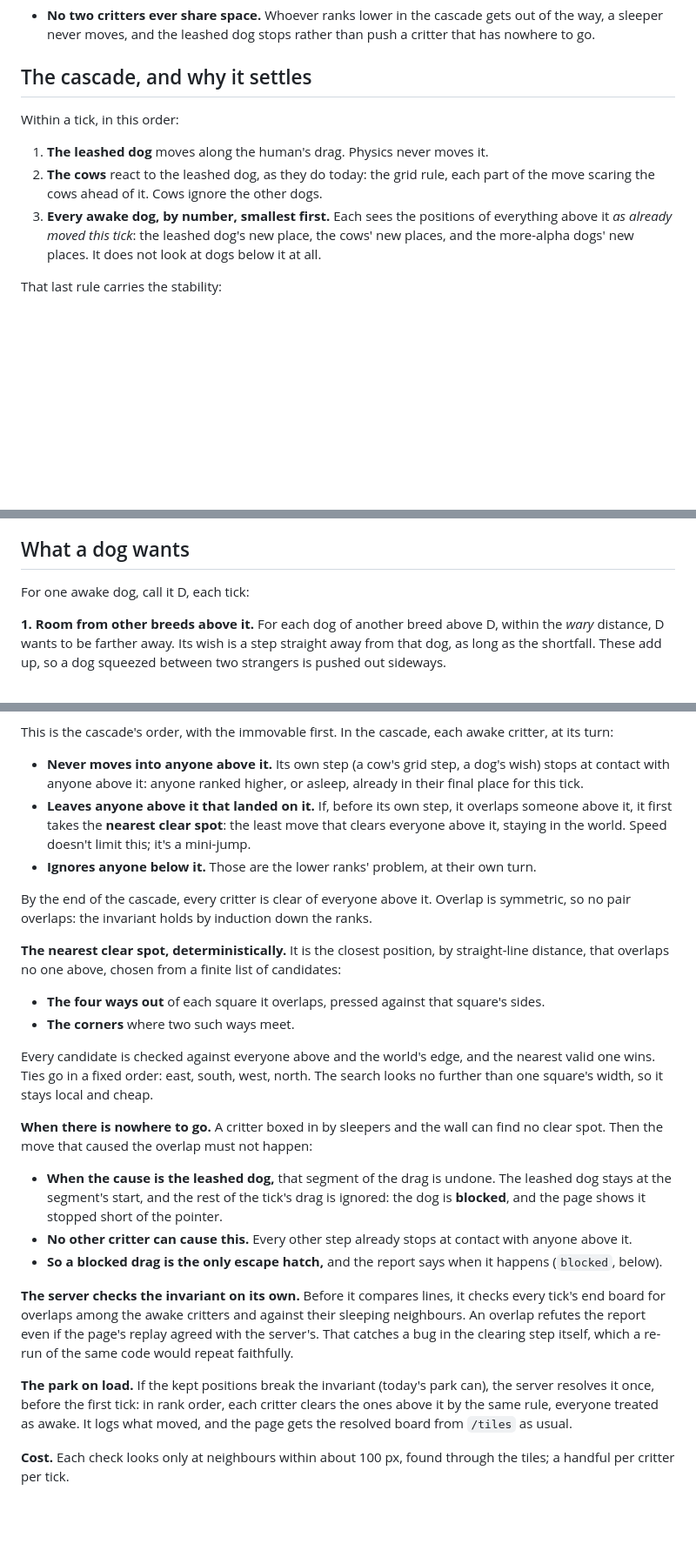
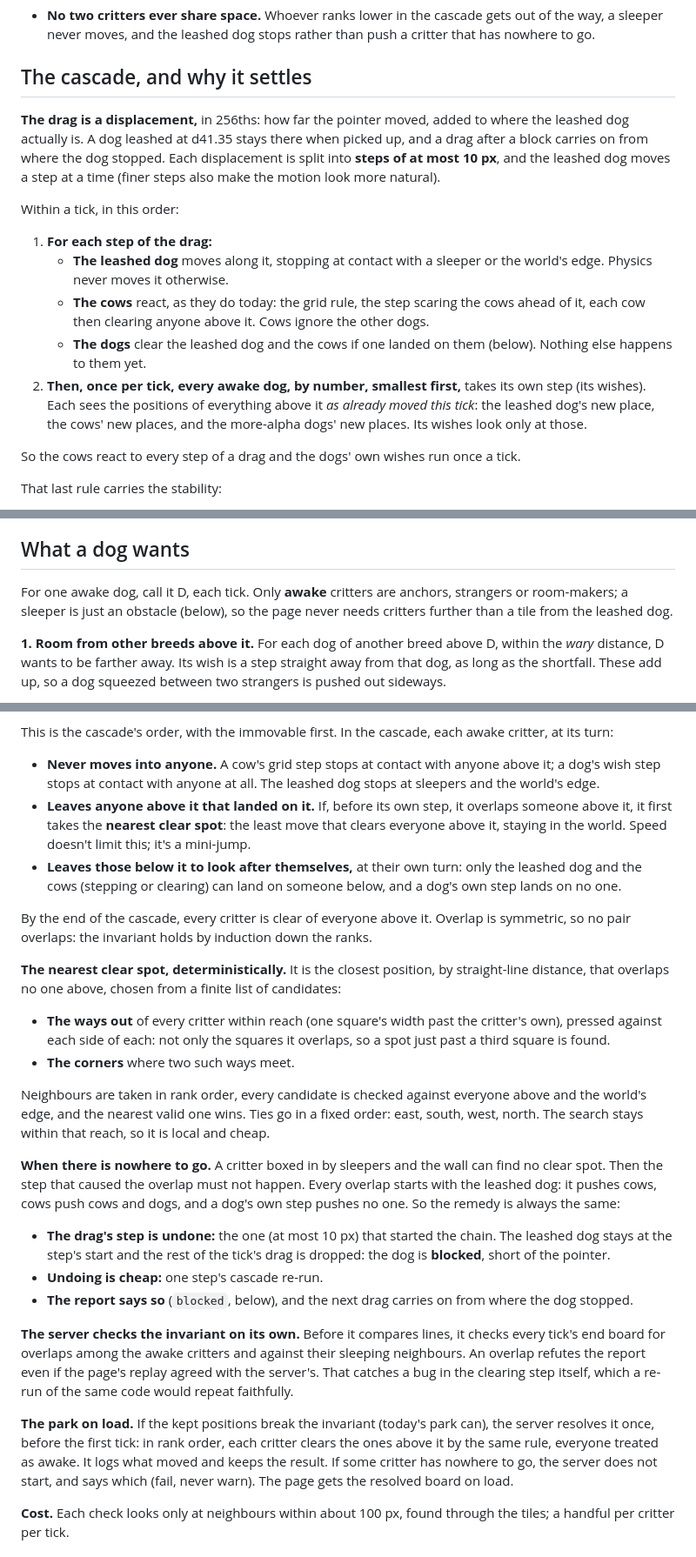
Before and after one commit to showell/dog-park, a Markdown page: docs/PHYSICS.md, 3 parts joined by grey strips. Shown at 87% size. Rendered like a GitHub page; blank space fills up the shorter version.

```diff
--- a/docs/PHYSICS.md
+++ b/docs/PHYSICS.md
@@ -59,17 +68,31 @@ Steve's rules, which everything here follows:
 
 ## The cascade, and why it settles
 
+**The drag is a displacement,** in 256ths: how far the pointer moved, added
+to where the leashed dog actually is. A dog leashed at d41.35 stays there
+when picked up, and a drag after a block carries on from where the dog
+stopped. Each displacement is split into **steps of at most 10 px**, and
+the leashed dog moves a step at a time (finer steps also make the motion
+look more natural).
+
 Within a tick, in this order:
 
-1. **The leashed dog** moves along the human's drag. Physics never moves
-   it.
-2. **The cows** react to the leashed dog, as they do today: the grid
-   rule, each part of the move scaring the cows ahead of it. Cows ignore
-   the other dogs.
-3. **Every awake dog, by number, smallest first.** Each sees the positions
-   of everything above it *as already moved this tick*: the leashed dog's
-   new place, the cows' new places, and the more-alpha dogs' new places.
-   It does not look at dogs below it at all.
+1. **For each step of the drag:**
+   - **The leashed dog** moves along it, stopping at contact with a
+     sleeper or the world's edge. Physics never moves it otherwise.
+   - **The cows** react, as they do today: the grid rule, the step scaring
+     the cows ahead of it, each cow then clearing anyone above it. Cows
+     ignore the other dogs.
+   - **The dogs** clear the leashed dog and the cows if one landed on
+     them (below). Nothing else happens to them yet.
+2. **Then, once per tick, every awake dog, by number, smallest first,**
+   takes its own step (its wishes). Each sees the positions of everything
+   above it *as already moved this tick*: the leashed dog's new place, the
+   cows' new places, and the more-alpha dogs' new places. Its wishes look
+   only at those.
+
+So the cows react to every step of a drag and the dogs' own wishes run
+once a tick.
 
 That last rule carries the stability:
 - **The most alpha awake dog** answers only to the leashed dog and the
@@ -91,7 +114,10 @@ after it at 1 px a second.
 
 ## What a dog wants
 
-For one awake dog, call it D, each tick:
+For one awake dog, call it D, each tick. Only **awake** critters are
+anchors, strangers or room-makers; a sleeper is just an obstacle (below),
+so the page never needs critters further than a tile from the leashed
+dog.
 
 **1. Room from other breeds above it.** For each dog of another breed
 above D, within the *wary* distance, D wants to be farther away. Its wish
@@ -208,15 +238,16 @@ break it:
 
 This is the cascade's order, with the immovable first. In the cascade,
 each awake critter, at its turn:
-- **Never moves into anyone above it.** Its own step (a cow's grid step, a
-  dog's wish) stops at contact with anyone above it: anyone ranked
-  higher, or asleep, already in their final place for this tick.
+- **Never moves into anyone.** A cow's grid step stops at contact with
+  anyone above it; a dog's wish step stops at contact with anyone at
+  all. The leashed dog stops at sleepers and the world's edge.
 - **Leaves anyone above it that landed on it.** If, before its own step,
   it overlaps someone above it, it first takes the **nearest clear
   spot**: the least move that clears everyone above it, staying in the
   world. Speed doesn't limit this; it's a mini-jump.
-- **Ignores anyone below it.** Those are the lower ranks' problem, at
-  their own turn.
+- **Leaves those below it to look after themselves,** at their own turn:
+  only the leashed dog and the cows (stepping or clearing) can land on
+  someone below, and a dog's own step lands on no one.
 
 By the end of the cascade, every critter is clear of everyone above it.
 Overlap is symmetric, so no pair overlaps: the invariant holds by
@@ -225,26 +256,27 @@ induction down the ranks.
 **The nearest clear spot, deterministically.** It is the closest
 position, by straight-line distance, that overlaps no one above, chosen
 from a finite list of candidates:
-- **The four ways out** of each square it overlaps, pressed against that
-  square's sides.
+- **The ways out** of every critter within reach (one square's width past
+  the critter's own), pressed against each side of each: not only the
+  squares it overlaps, so a spot just past a third square is found.
 - **The corners** where two such ways meet.
 
-Every candidate is checked against everyone above and the world's edge,
-and the nearest valid one wins. Ties go in a fixed order: east, south,
-west, north. The search looks no further than one square's width, so it
-stays local and cheap.
+Neighbours are taken in rank order, every candidate is checked against
+everyone above and the world's edge, and the nearest valid one wins. Ties
+go in a fixed order: east, south, west, north. The search stays within
+that reach, so it is local and cheap.
 
 **When there is nowhere to go.** A critter boxed in by sleepers and the
-wall can find no clear spot. Then the move that caused the overlap must
-not happen:
-- **When the cause is the leashed dog,** that segment of the drag is
-  undone. The leashed dog stays at the segment's start, and the rest of
-  the tick's drag is ignored: the dog is **blocked**, and the page shows
-  it stopped short of the pointer.
-- **No other critter can cause this.** Every other step already stops at
-  contact with anyone above it.
-- **So a blocked drag is the only escape hatch,** and the report says
-  when it happens (`blocked`, below).
+wall can find no clear spot. Then the step that caused the overlap must
+not happen. Every overlap starts with the leashed dog: it pushes cows,
+cows push cows and dogs, and a dog's own step pushes no one. So the
+remedy is always the same:
+- **The drag's step is undone:** the one (at most 10 px) that started the
+  chain. The leashed dog stays at the step's start and the rest of the
+  tick's drag is dropped: the dog is **blocked**, short of the pointer.
+- **Undoing is cheap:** one step's cascade re-run.
+- **The report says so** (`blocked`, below), and the next drag carries on
+  from where the dog stopped.
 
 **The server checks the invariant on its own.** Before it compares lines,
 it checks every tick's end board for overlaps among the awake critters
@@ -256,8 +288,9 @@ faithfully.
 **The park on load.** If the kept positions break the invariant (today's
 park can), the server resolves it once, before the first tick: in rank
 order, each critter clears the ones above it by the same rule, everyone
-treated as awake. It logs what moved, and the page gets the resolved
-board from `/tiles` as usual.
+treated as awake. It logs what moved and keeps the result. If some
+critter has nowhere to go, the server does not start, and says which
+(fail, never warn). The page gets the resolved board on load.
 
 **Cost.** Each check looks only at neighbours within about 100 px, found
 through the tiles; a handful per critter per tick.
```
Also changed, not shown: other parts of docs/PHYSICS.md (+90 -49 lines).
